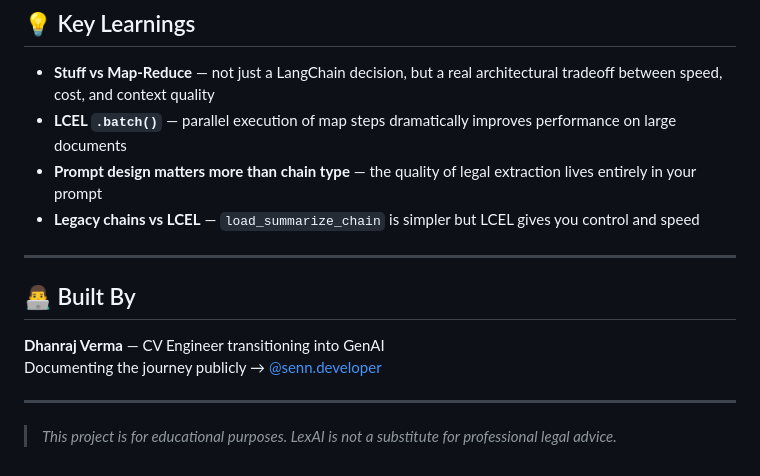
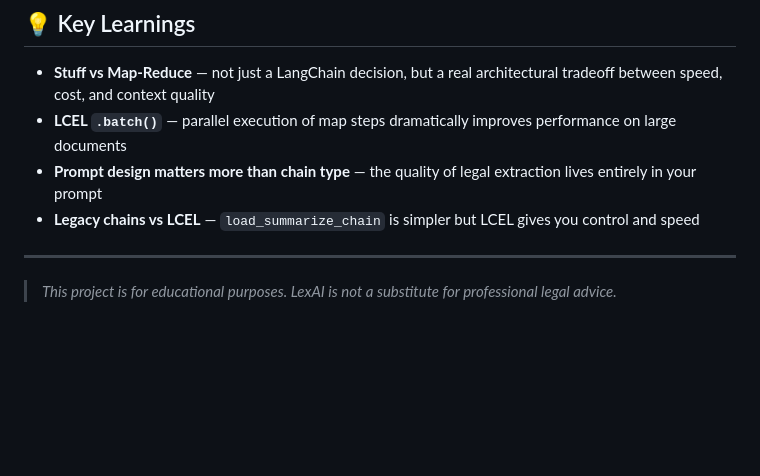
Before and after one commit to NeuralNuggetz/Legal_Document_Summarizer, a Markdown page: Readme.md, the part around the change. Rendered like a GitHub page; blank space fills up the shorter version.

```diff
--- a/Readme.md
+++ b/Readme.md
@@ -196,11 +196,4 @@ rich
 
 ---
 
-## 👨‍💻 Built By
-
-**Dhanraj Verma** — CV Engineer transitioning into GenAI
-Documenting the journey publicly → [@senn.developer](https://instagram.com/senn.developer)
-
----
-
 > *This project is for educational purposes. LexAI is not a substitute for professional legal advice.*
```
